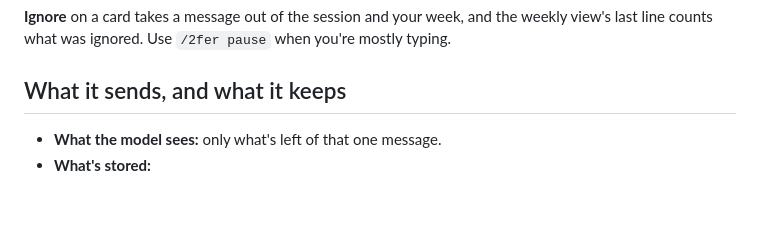
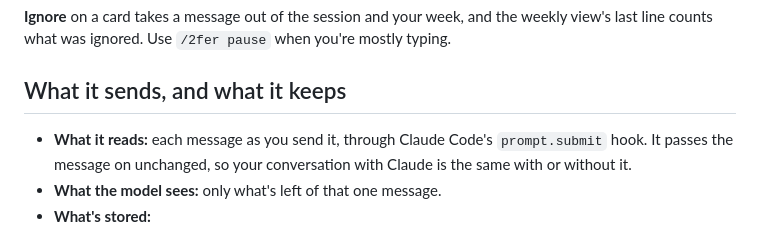
Before and after one commit to gurinder-raju/2fer, a Markdown page: README.md, the part around the change. GitHub-like rendering; blank space fills up the shorter version.

```diff
--- a/README.md
+++ b/README.md
@@ -121,6 +121,7 @@ These steps are judgment calls, so some careful typing gets through, mostly shor
 
 ## What it sends, and what it keeps
 
+- **What it reads:** each message as you send it, through Claude Code's `prompt.submit` hook. It passes the message on unchanged, so your conversation with Claude is the same with or without it.
 - **What the model sees:** only what's left of that one message.
 - **What's stored:**
   - **Within a session:** notes and the session pane's copy of your messages are kept in the session's own state.
```
Also changed, not shown: images/session-pane.png, images/weekly-view.png, 2 other files.
